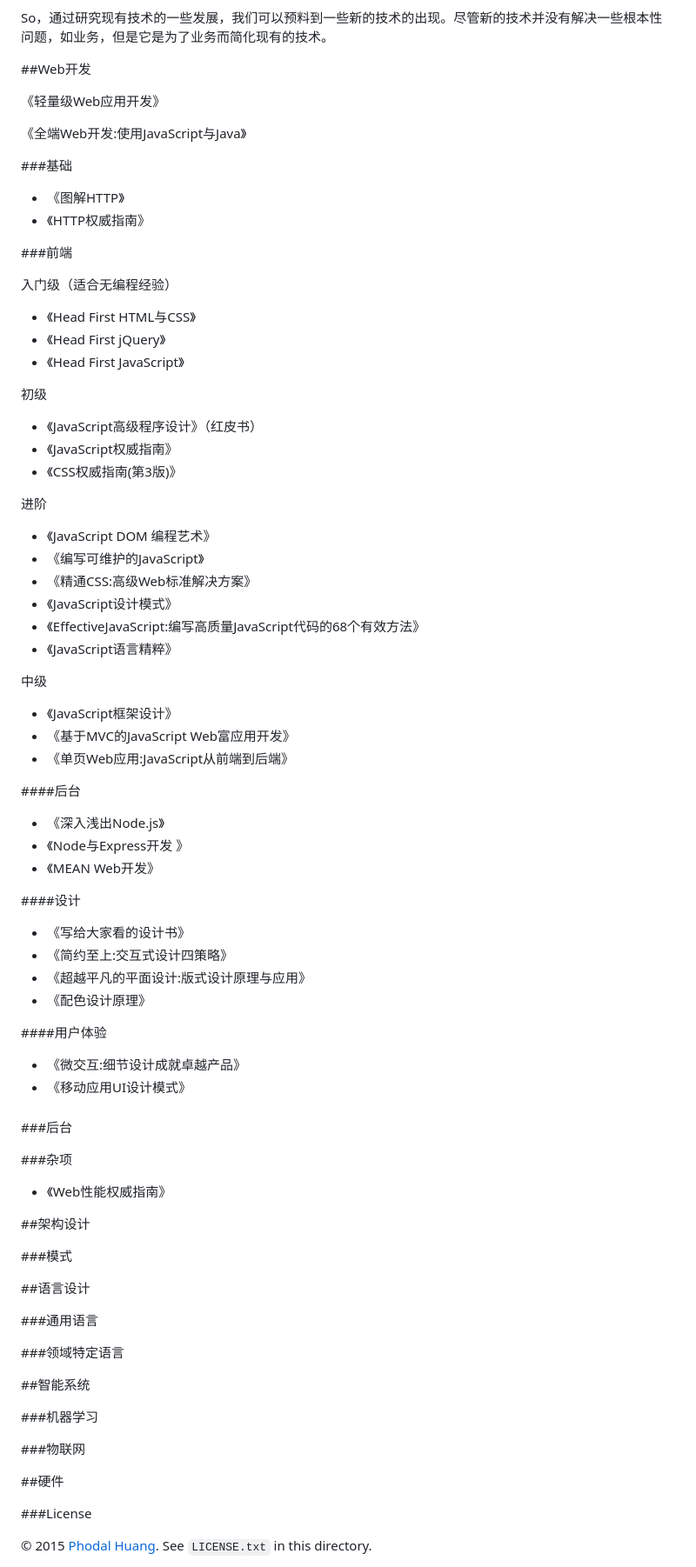
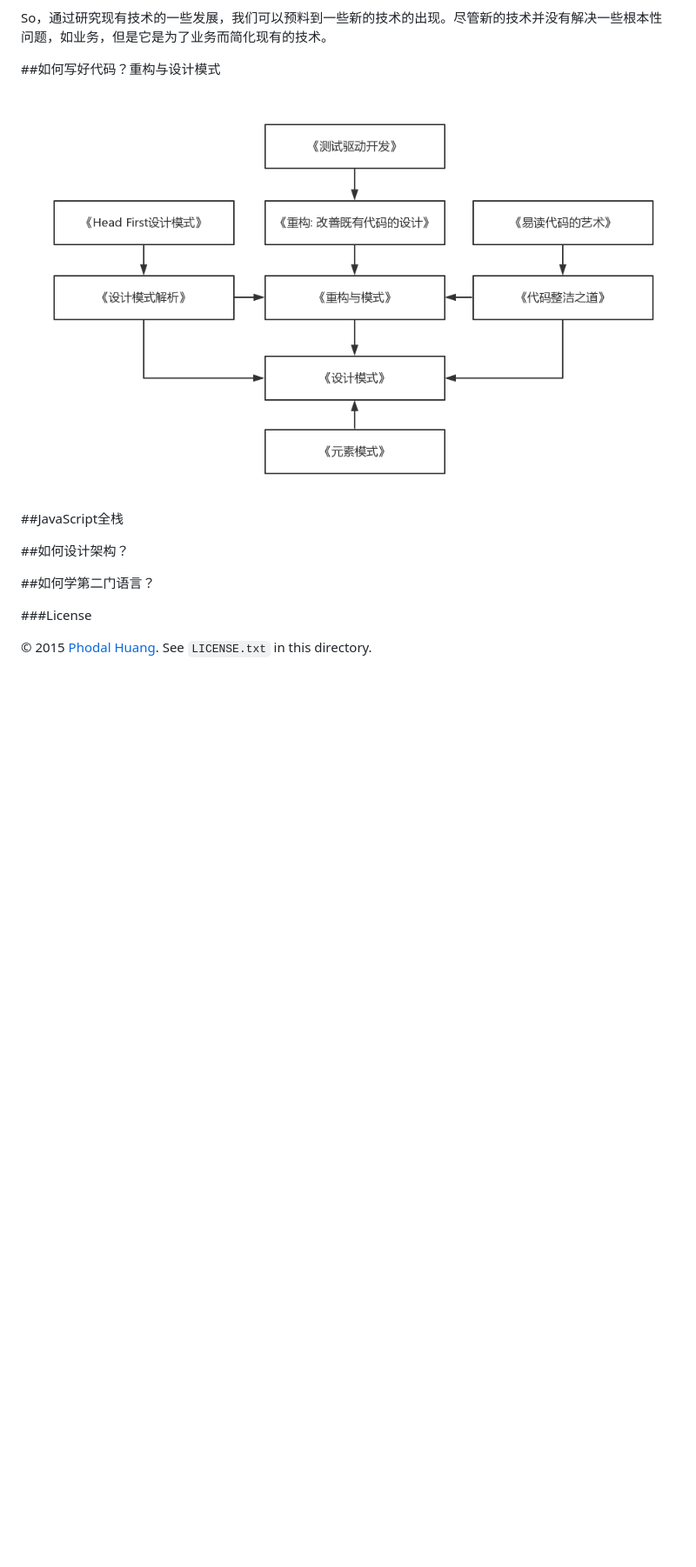
Before and after one commit to phodal/booktree, a Markdown page: README.md, the part around the change. Shown: that part at 87% size. Drawn GitHub-style; pictures changed too: pattern.png (added); blank space fills up the shorter version.

Commit message:
keep thinking

```diff
--- a/README.md
+++ b/README.md
@@ -14,91 +14,16 @@
 
 So，通过研究现有技术的一些发展，我们可以预料到一些新的技术的出现。尽管新的技术并没有解决一些根本性问题，如业务，但是它是为了业务而简化现有的技术。
 
-##Web开发
+##如何写好代码？重构与设计模式
 
-《轻量级Web应用开发》
+![Pattern](pattern.png)
 
-《全端Web开发:使用JavaScript与Java》
+##JavaScript全栈
 
-###基础
-
- - 《图解HTTP》
- - 《HTTP权威指南》
-
-###前端
-
-入门级（适合无编程经验）
-
- - 《Head First HTML与CSS》
- - 《Head First jQuery》
- - 《Head First JavaScript》
-
-初级
-
- - 《JavaScript高级程序设计》（红皮书）
- - 《JavaScript权威指南》
- - 《CSS权威指南(第3版)》
-
-进阶
-
- - 《JavaScript DOM 编程艺术》
- - 《编写可维护的JavaScript》
- - 《精通CSS:高级Web标准解决方案》
- - 《JavaScript设计模式》
- - 《EffectiveJavaScript:编写高质量JavaScript代码的68个有效方法》
- - 《JavaScript语言精粹》
-
-中级
-
- - 《JavaScript框架设计》
- - 《基于MVC的JavaScript Web富应用开发》
- - 《单页Web应用:JavaScript从前端到后端》
-
-####后台
-
- - 《深入浅出Node.js》
- - 《Node与Express开发 》
- - 《MEAN Web开发》
-
-####设计
-
- - 《写给大家看的设计书》
- - 《简约至上:交互式设计四策略》
- - 《超越平凡的平面设计:版式设计原理与应用》
- - 《配色设计原理》
-
-####用户体验
-
- - 《微交互:细节设计成就卓越产品》
- - 《移动应用UI设计模式》
+##如何设计架构？
 
 
-####
-
-###后台
-
-###杂项
-
- - 《Web性能权威指南》
-
-##架构设计
-
-###模式
-
-##语言设计
-
-###通用语言
-
-###领域特定语言
-
-##智能系统
-
-###机器学习
-
-###物联网
-
-##硬件
-
+##如何学第二门语言？
 
 
 ###License
```
Also changed, not shown: 2 other files.
